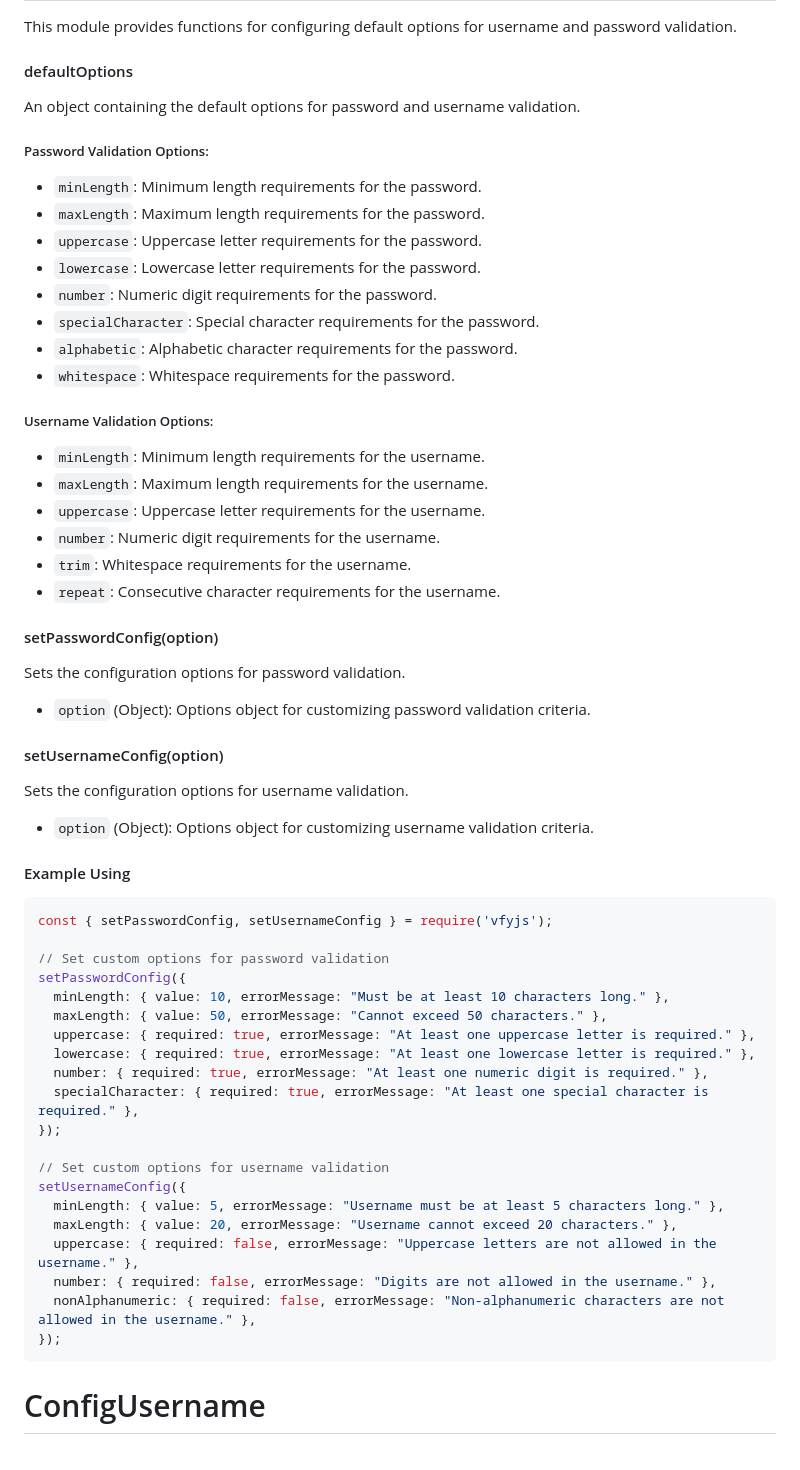
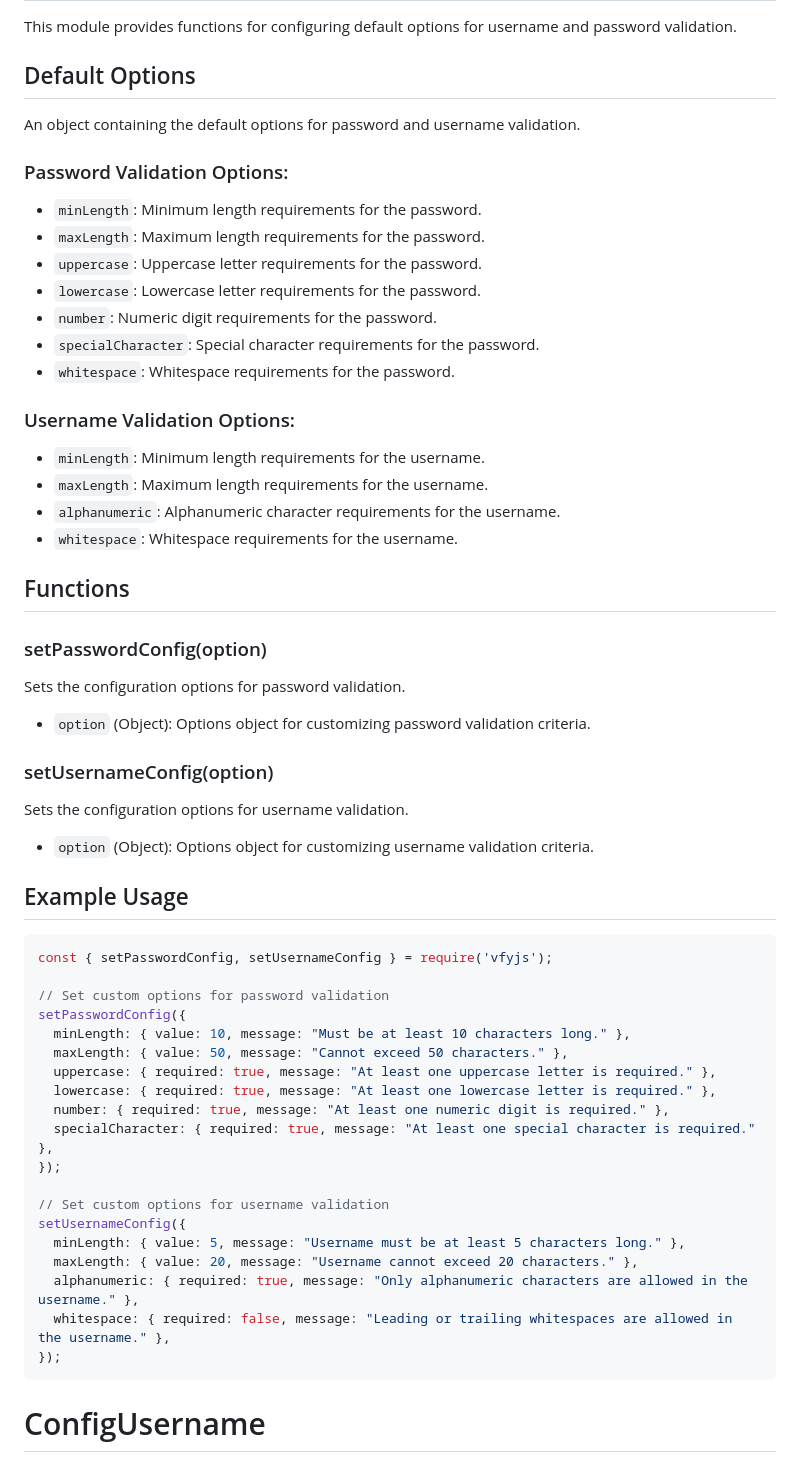
Before and after one commit to m-mdy-m/VfyJS, a Markdown page: doc/DataValidation.doc.md, the part around the change. Drawn GitHub-style.

Commit message:
Update DataValidation documentation: add default options, improve markdown format, and provide example usage
The changes include:

1. Update the Global Configuration for Username and Password Validation section with default options and improved markdown format.
2. Add Password Validation Options and Username Validation Options sections to describe the default options.
3. Rename `defaultOptions` to Default Options and move it to the top of the Global Configuration for Username and Password Validation section.
4. Update function descriptions and remove unnecessary semicolons.
5. Add Example Usage section with an example of how to use `setPasswordConfig` and `setUsernameConfig`.

````diff
--- a/doc/DataValidation.doc.md
+++ b/doc/DataValidation.doc.md
@@ -89,11 +89,11 @@ try {
 
 This module provides functions for configuring default options for username and password validation.
 
-#### defaultOptions
+## Default Options
 
 An object containing the default options for password and username validation.
 
-##### Password Validation Options:
+### Password Validation Options:
 
 - `minLength`: Minimum length requirements for the password.
 - `maxLength`: Maximum length requirements for the password.
@@ -101,54 +101,52 @@ An object containing the default options for password and username validation.
 - `lowercase`: Lowercase letter requirements for the password.
 - `number`: Numeric digit requirements for the password.
 - `specialCharacter`: Special character requirements for the password.
-- `alphabetic`: Alphabetic character requirements for the password.
 - `whitespace`: Whitespace requirements for the password.
 
-##### Username Validation Options:
+### Username Validation Options:
 
 - `minLength`: Minimum length requirements for the username.
 - `maxLength`: Maximum length requirements for the username.
-- `uppercase`: Uppercase letter requirements for the username.
-- `number`: Numeric digit requirements for the username.
-- `trim`: Whitespace requirements for the username.
-- `repeat`: Consecutive character requirements for the username.
+- `alphanumeric`: Alphanumeric character requirements for the username.
+- `whitespace`: Whitespace requirements for the username.
 
-#### setPasswordConfig(option)
+## Functions
+
+### setPasswordConfig(option)
 
 Sets the configuration options for password validation.
 
 - `option` (Object): Options object for customizing password validation criteria.
 
-#### setUsernameConfig(option)
+### setUsernameConfig(option)
 
 Sets the configuration options for username validation.
 
 - `option` (Object): Options object for customizing username validation criteria.
 
-#### Example Using
+## Example Usage
+
 ```javascript
 const { setPasswordConfig, setUsernameConfig } = require('vfyjs');
 
 // Set custom options for password validation
 setPasswordConfig({
-  minLength: { value: 10, errorMessage: "Must be at least 10 characters long." },
-  maxLength: { value: 50, errorMessage: "Cannot exceed 50 characters." },
-  uppercase: { required: true, errorMessage: "At least one uppercase letter is required." },
-  lowercase: { required: true, errorMessage: "At least one lowercase letter is required." },
-  number: { required: true, errorMessage: "At least one numeric digit is required." },
-  specialCharacter: { required: true, errorMessage: "At least one special character is required." },
+  minLength: { value: 10, message: "Must be at least 10 characters long." },
+  maxLength: { value: 50, message: "Cannot exceed 50 characters." },
+  uppercase: { required: true, message: "At least one uppercase letter is required." },
+  lowercase: { required: true, message: "At least one lowercase letter is required." },
+  number: { required: true, message: "At least one numeric digit is required." },
+  specialCharacter: { required: true, message: "At least one special character is required." },
 });
 
 // Set custom options for username validation
 setUsernameConfig({
-  minLength: { value: 5, errorMessage: "Username must be at least 5 characters long." },
-  maxLength: { value: 20, errorMessage: "Username cannot exceed 20 characters." },
-  uppercase: { required: false, errorMessage: "Uppercase letters are not allowed in the username." },
-  number: { required: false, errorMessage: "Digits are not allowed in the username." },
-  nonAlphanumeric: { required: false, errorMessage: "Non-alphanumeric characters are not allowed in the username." },
+  minLength: { value: 5, message: "Username must be at least 5 characters long." },
+  maxLength: { value: 20, message: "Username cannot exceed 20 characters." },
+  alphanumeric: { required: true, message: "Only alphanumeric characters are allowed in the username." },
+  whitespace: { required: false, message: "Leading or trailing whitespaces are allowed in the username." },
 });
 ```
-
 # ConfigUsername
 
 ## Overview
````
